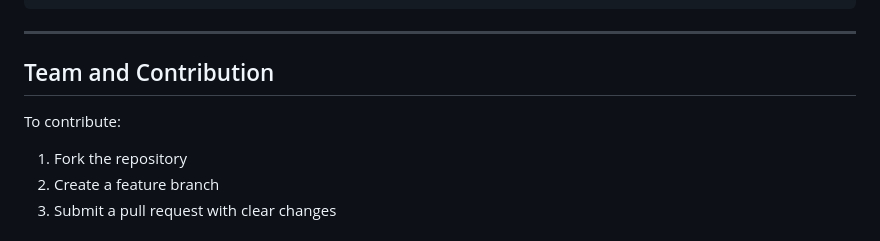
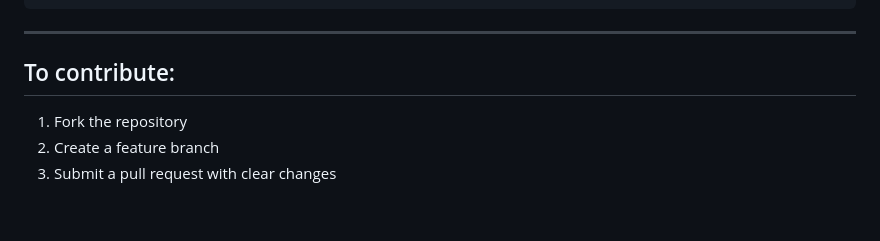
Before and after one commit to neerajadhav/GoalForge, a Markdown page: README.md, the part around the change. GitHub-like rendering; blank space fills up the shorter version.

Commit message:
Changes to be committed: 	modified:   README.md

````diff
--- a/README.md
+++ b/README.md
@@ -184,8 +184,7 @@ GEMINI_API_KEY=your-default-api-key
 ```
 ---
 
-## Team and Contribution
-To contribute:
+## To contribute:
 
 1. Fork the repository
 2. Create a feature branch
````
